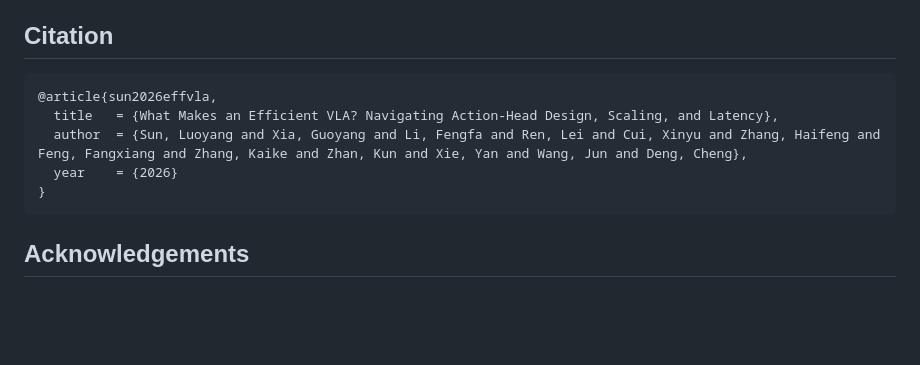
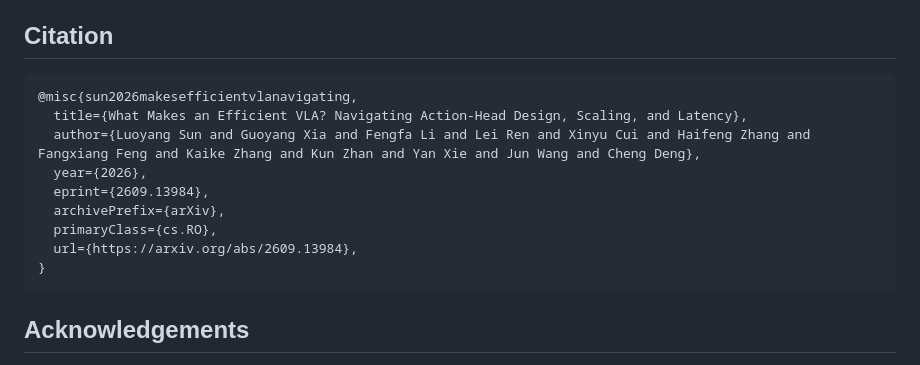
Before and after one commit to MindVLA-Team/EFFVLA, a Markdown page: README.md, the part around the change. GitHub-like rendering; blank space fills up the shorter version.

Commit message:
更新readme

````diff
--- a/README.md
+++ b/README.md
@@ -166,10 +166,14 @@ Everything else these modules import (`base_framework`, the VLM loader, the trai
 ## Citation
 
 ```bibtex
-@article{sun2026effvla,
-  title   = {What Makes an Efficient VLA? Navigating Action-Head Design, Scaling, and Latency},
-  author  = {Sun, Luoyang and Xia, Guoyang and Li, Fengfa and Ren, Lei and Cui, Xinyu and Zhang, Haifeng and Feng, Fangxiang and Zhang, Kaike and Zhan, Kun and Xie, Yan and Wang, Jun and Deng, Cheng},
-  year    = {2026}
+@misc{sun2026makesefficientvlanavigating,
+  title={What Makes an Efficient VLA? Navigating Action-Head Design, Scaling, and Latency},
+  author={Luoyang Sun and Guoyang Xia and Fengfa Li and Lei Ren and Xinyu Cui and Haifeng Zhang and Fangxiang Feng and Kaike Zhang and Kun Zhan and Yan Xie and Jun Wang and Cheng Deng},
+  year={2026},
+  eprint={2609.13984},
+  archivePrefix={arXiv},
+  primaryClass={cs.RO},
+  url={https://arxiv.org/abs/2609.13984},
 }
 ```
 
````
